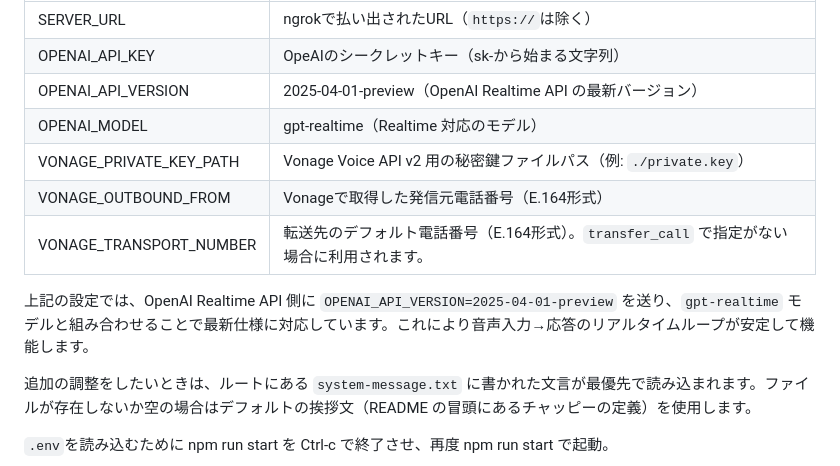
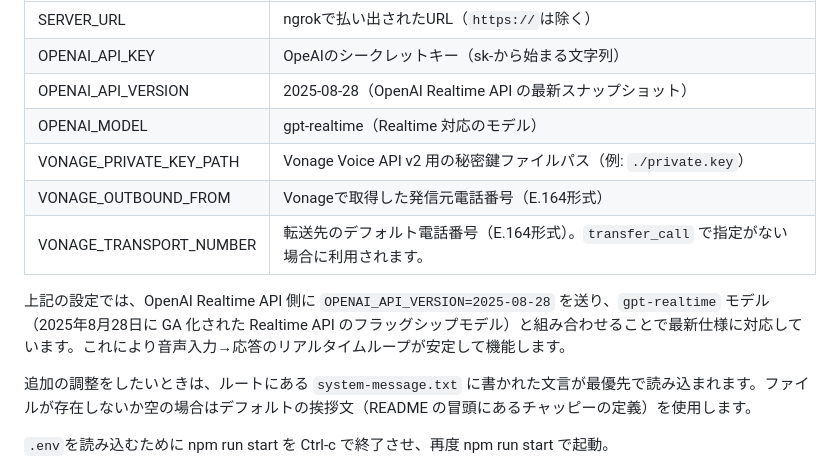
Before and after one commit to mobilebiz/websocket-openai, a Markdown page: README.md, the part around the change. Drawn GitHub-style.

Commit message:
docs: OpenAI APIバージョン表記を実設定(2025-08-28)に合わせる
Co-Authored-By: Claude Opus 4.6 (1M context) <noreply@anthropic.com>

```diff
--- a/README.md
+++ b/README.md
@@ -59,13 +59,13 @@ cp .env.example .env
 :--|:--
 SERVER_URL|ngrokで払い出されたURL（`https://`は除く）
 OPENAI_API_KEY|OpeAIのシークレットキー（sk-から始まる文字列）
-OPENAI_API_VERSION|2025-04-01-preview（OpenAI Realtime API の最新バージョン）
+OPENAI_API_VERSION|2025-08-28（OpenAI Realtime API の最新スナップショット）
 OPENAI_MODEL|gpt-realtime（Realtime 対応のモデル）
 VONAGE_PRIVATE_KEY_PATH|Vonage Voice API v2 用の秘密鍵ファイルパス（例: `./private.key`）
 VONAGE_OUTBOUND_FROM|Vonageで取得した発信元電話番号（E.164形式）
 VONAGE_TRANSPORT_NUMBER|転送先のデフォルト電話番号（E.164形式）。`transfer_call` で指定がない場合に利用されます。
 
-上記の設定では、OpenAI Realtime API 側に `OPENAI_API_VERSION=2025-04-01-preview` を送り、`gpt-realtime` モデルと組み合わせることで最新仕様に対応しています。これにより音声入力→応答のリアルタイムループが安定して機能します。
+上記の設定では、OpenAI Realtime API 側に `OPENAI_API_VERSION=2025-08-28` を送り、`gpt-realtime` モデル（2025年8月28日に GA 化された Realtime API のフラッグシップモデル）と組み合わせることで最新仕様に対応しています。これにより音声入力→応答のリアルタイムループが安定して機能します。
 
 追加の調整をしたいときは、ルートにある `system-message.txt` に書かれた文言が最優先で読み込まれます。ファイルが存在しないか空の場合はデフォルトの挨拶文（README の冒頭にあるチャッピーの定義）を使用します。
 
```
